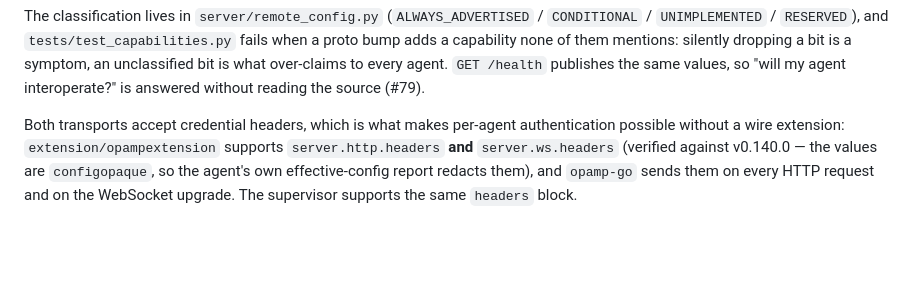
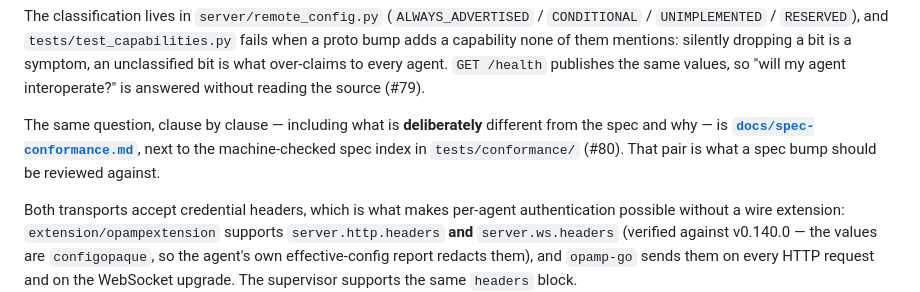
Before and after one commit to agardnerIT/opamp-server-py, a Markdown page: README.md, the part around the change. Drawn GitHub-style; blank space fills up the shorter version.

```diff
--- a/README.md
+++ b/README.md
@@ -291,6 +291,11 @@ The classification lives in `server/remote_config.py`
 mentions: silently dropping a bit is a symptom, an unclassified bit is what
 over-claims to every agent. `GET /health` publishes the same values, so "will my agent
 interoperate?" is answered without reading the source (#79).
+
+The same question, clause by clause — including what is **deliberately** different from
+the spec and why — is **[`docs/spec-conformance.md`](docs/spec-conformance.md)**, next
+to the machine-checked spec index in `tests/conformance/` (#80). That pair is what a
+spec bump should be reviewed against.
 
 Both transports accept credential headers, which is what makes per-agent
 authentication possible without a wire extension: `extension/opampextension` supports
```
Also changed, not shown: docs/spec-conformance.md (added, +158 -0 lines).
